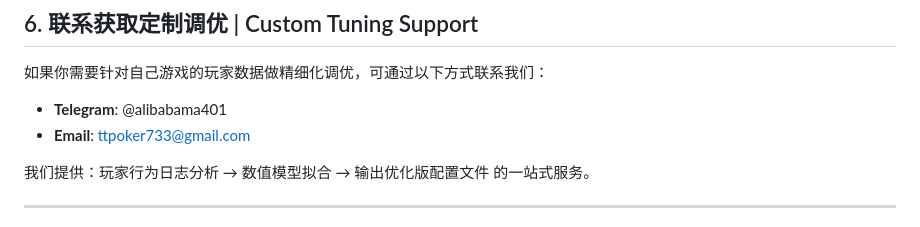
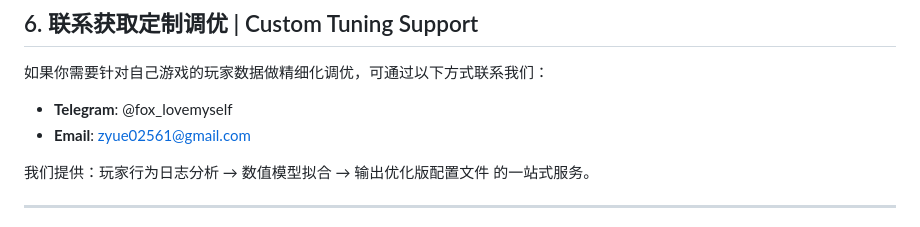
Before and after one commit to niubideren111/Fishing-Game-Source-Code, a Markdown page: docs/balance_guide.md, the part around the change. Drawn GitHub-style.

```diff
--- a/docs/balance_guide.md
+++ b/docs/balance_guide.md
@@ -101,8 +101,8 @@
 
 如果你需要针对自己游戏的玩家数据做精细化调优，可通过以下方式联系我们：
 
-- **Telegram**: @alibabama401
-- **Email**: ttpoker733@gmail.com
+- **Telegram**: @fox_lovemyself
+- **Email**: zyue02561@gmail.com
 
 我们提供：玩家行为日志分析 → 数值模型拟合 → 输出优化版配置文件 的一站式服务。
 
```
